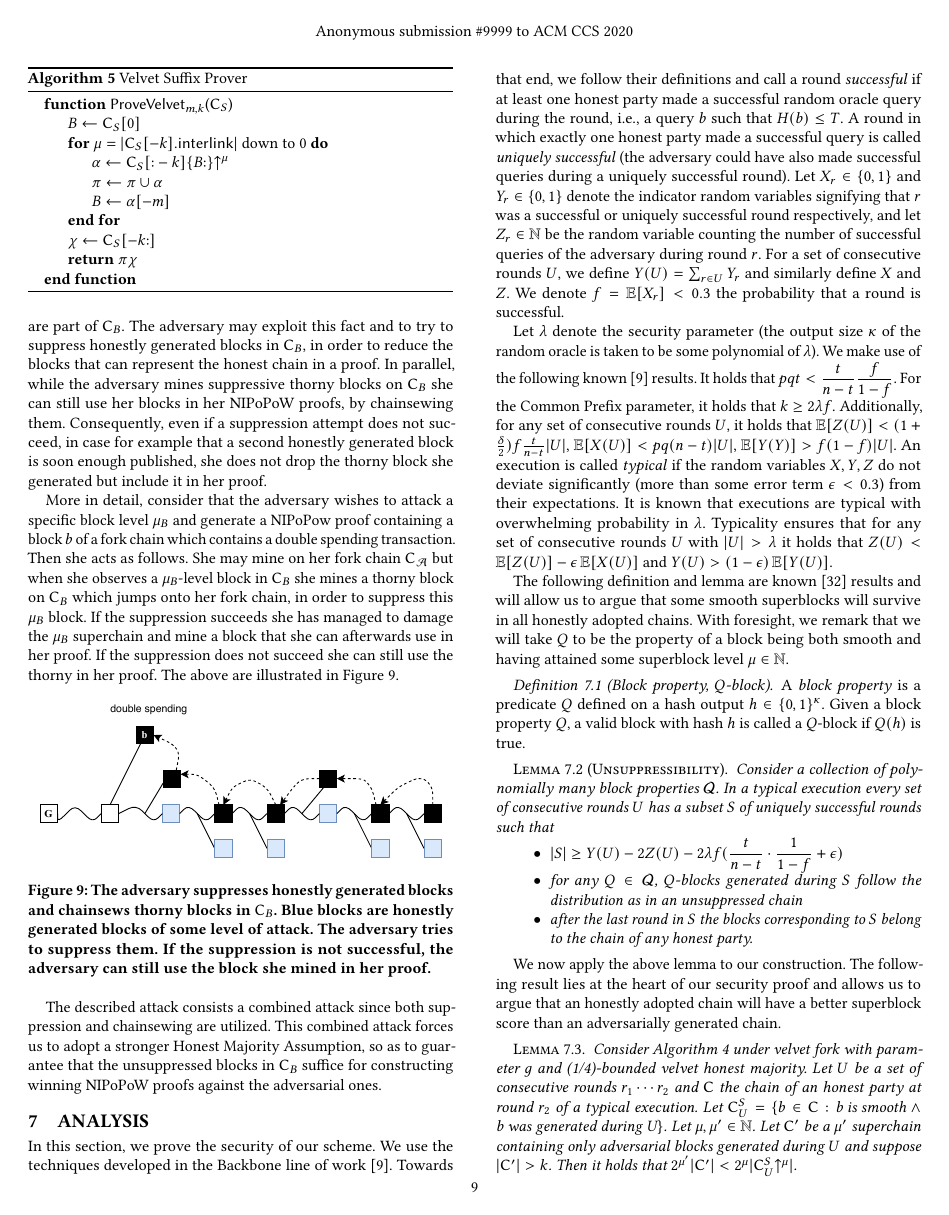
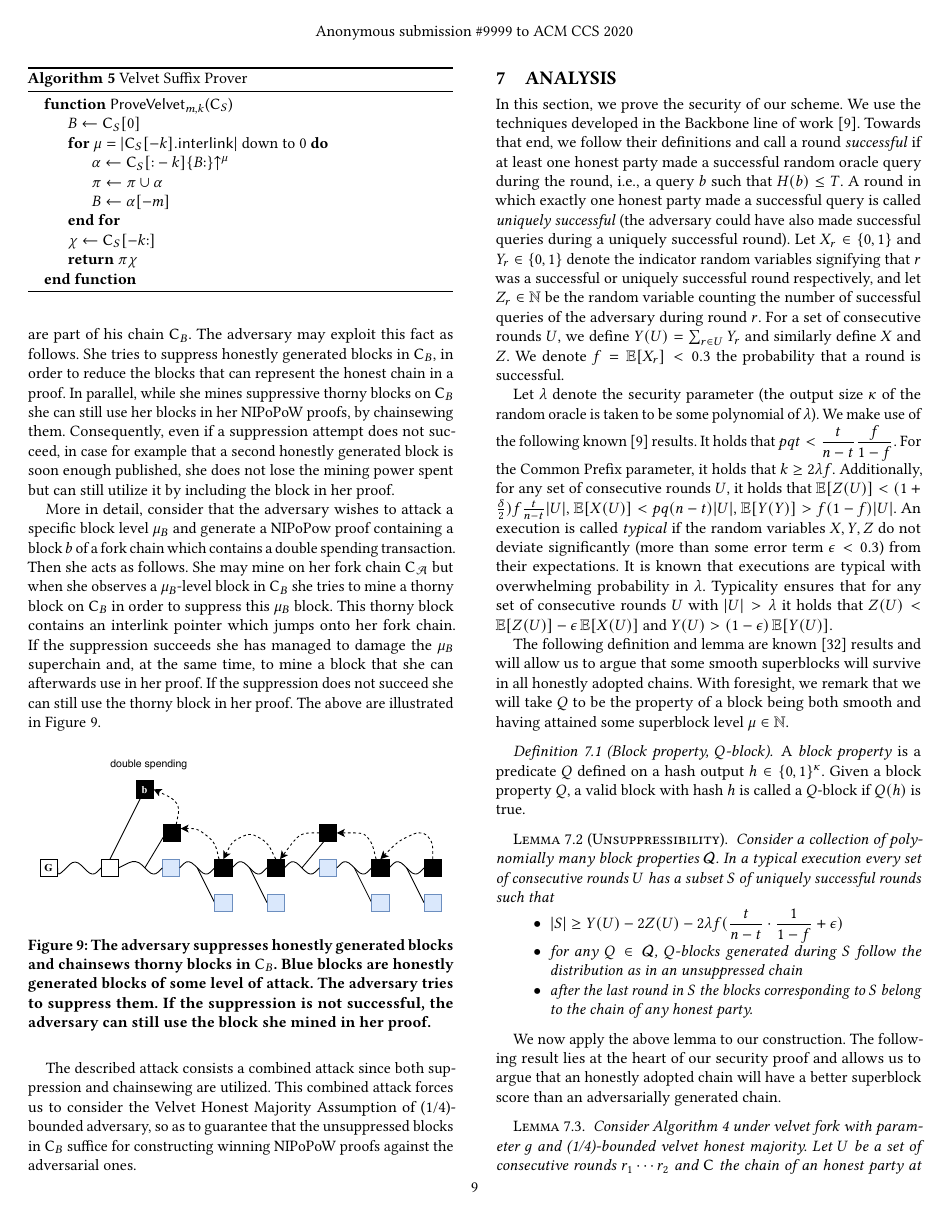
Before and after one commit to decrypto-org/nipopow-velvet, a LaTeX paper (main.tex, which reads combined_attack.tex): page 9 of 13. Compiled offline with pdfLaTeX.

Commit message:
Refinements on the combined attack description

```diff
--- a/combined_attack.tex
+++ b/combined_attack.tex
@@ -1,7 +1,7 @@
 \section{Combined Attack}
-After the suggested protocol update the honest prover cannot contain any thorny blokcs in his suffix NIPoPow even if these blocks are part of $\chain_B$.  The adversary may exploit this fact and to try to suppress honestly generated blocks in $\chain_B$, in order to reduce the blocks that can represent the honest chain in a proof. In parallel, while the adversary mines suppressive thorny blocks on $\chain_B$ she can still use her blocks in her NIPoPoW proofs, by chainsewing them. Consequently, even if a suppression attempt does not succeed, in case for example that a second honestly generated block is soon enough published, she does not drop the thorny block she generated but include it in her proof.
+After the suggested protocol update the honest prover cannot contain any thorny blokcs in his suffix NIPoPoW even if these blocks are part of his chain $\chain_B$. The adversary may exploit this fact as follows. She tries to suppress honestly generated blocks in $\chain_B$, in order to reduce the blocks that can represent the honest chain in a proof. In parallel, while she mines suppressive thorny blocks on $\chain_B$ she can still use her blocks in her NIPoPoW proofs, by chainsewing them. Consequently, even if a suppression attempt does not succeed, in case for example that a second honestly generated block is soon enough published, she does not lose the mining power spent but can still utilize it by including the block in her proof.
 
-More in detail, consider that the adversary wishes to attack a specific block level $\mu_B$ and generate a NIPoPow proof containing a block $b$ of a fork chain which contains a double spending transaction. Then she acts as follows. She may mine on her fork chain $\chain_\mathcal{A}$ but when she observes a $\mu_B$-level block in $\chain_B$ she mines a thorny block on $\chain_B$ which jumps onto her fork chain, in order to suppress this $\mu_B$ block. If the suppression succeeds she has managed to damage the $\mu_B$ superchain and mine a block that she can afterwards use in her proof. If the suppression does not succeed she can still use the thorny in her proof. The above are illustrated in Figure \ref{fig:attack_after_update}.
+More in detail, consider that the adversary wishes to attack a specific block level $\mu_B$ and generate a NIPoPow proof containing a block $b$ of a fork chain which contains a double spending transaction. Then she acts as follows. She may mine on her fork chain $\chain_\mathcal{A}$ but when she observes a $\mu_B$-level block in $\chain_B$ she tries to mine a thorny block on $\chain_B$ in order to suppress this $\mu_B$ block. This thorny block contains an interlink pointer which jumps onto her fork chain. If the suppression succeeds she has managed to damage the $\mu_B$ superchain and, at the same time, to mine a block that she can afterwards use in her proof. If the suppression does not succeed she can still use the thorny block in her proof. The above are illustrated in Figure \ref{fig:attack_after_update}.
 
 \begin{figure}[h!]
 	\begin{center}
@@ -11,4 +11,4 @@ More in detail, consider that the adversary wishes to attack a specific block le
 	\label{fig:attack_after_update}
 \end{figure}
 
-The described attack consists a combined attack since both suppression and chainsewing are utilized. This combined attack forces us to adopt a stronger Honest Majority Assumption, so as to guarantee that the unsuppressed blocks in $\chain_B$ suffice for constructing winning NIPoPoW proofs against the adversarial ones.
+The described attack consists a combined attack since both suppression and chainsewing are utilized. This combined attack forces us to consider the Velvet Honest Majority Assumption of (1/4)-bounded adversary, so as to guarantee that the unsuppressed blocks in $\chain_B$ suffice for constructing winning NIPoPoW proofs against the adversarial ones.
```
